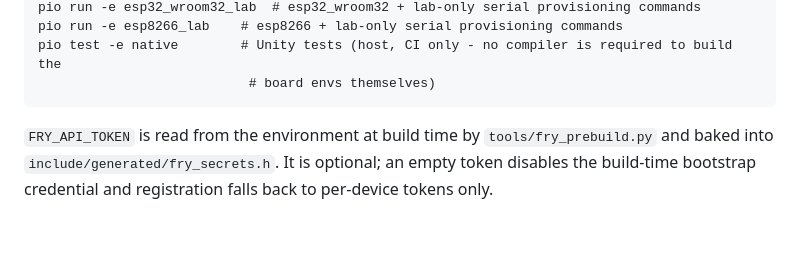
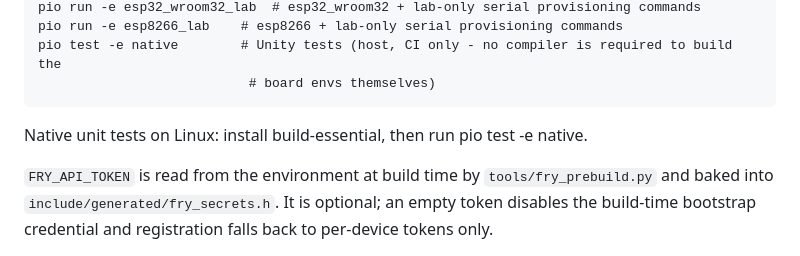
Before and after one commit to Fry-Networks/fry-firmware, a Markdown page: README.md, the part around the change. GitHub-like rendering; blank space fills up the shorter version.

Commit message:
docs: note the build-essential prerequisite for pio test -e native
`pio test -e native` needs a host compiler, which a Linux checkout does not
necessarily have. No firmware change: the suite already runs green here
(63 test cases, PlatformIO 6.2.0 on Python 3.14.4, gcc 15.2.0).

Co-Authored-By: Claude Opus 5 (1M context) <noreply@anthropic.com>

````diff
--- a/README.md
+++ b/README.md
@@ -31,6 +31,8 @@ pio run -e esp8266_lab    # esp8266 + lab-only serial provisioning commands
 pio test -e native        # Unity tests (host, CI only - no compiler is required to build the
                            # board envs themselves)
 ```
+
+Native unit tests on Linux: install build-essential, then run pio test -e native.
 
 `FRY_API_TOKEN` is read from the environment at build time by `tools/fry_prebuild.py` and baked
 into `include/generated/fry_secrets.h`. It is optional; an empty token disables the build-time
````
